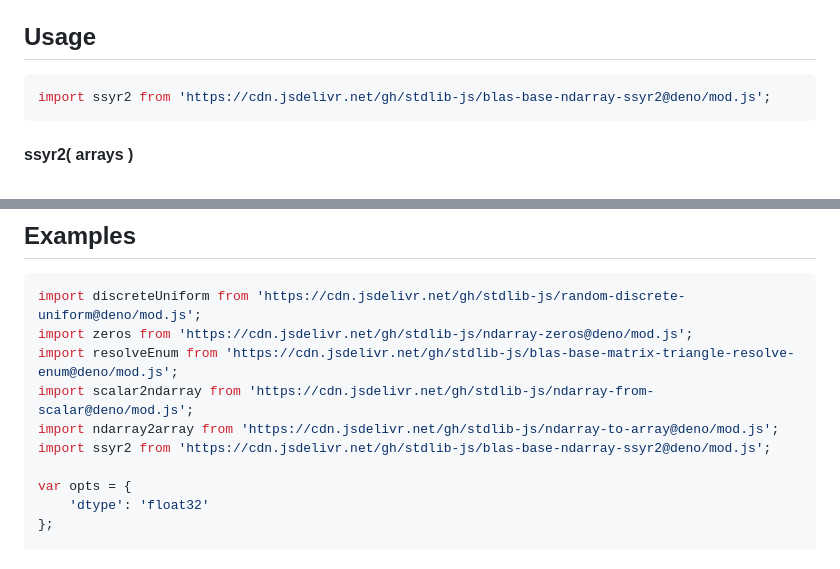
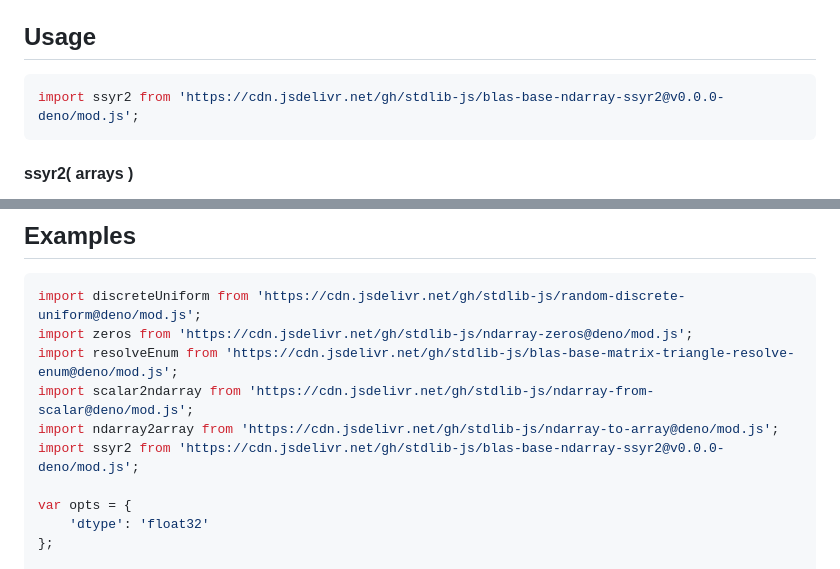
Before and after one commit to stdlib-js/blas-base-ndarray-ssyr2, a Markdown page: README.md, 2 parts joined by grey strips. Drawn GitHub-style.

Commit message:
Update README.md for Deno bundle v0.0.0

````diff
--- a/README.md
+++ b/README.md
@@ -48,7 +48,7 @@ limitations under the License.
 ## Usage
 
 ```javascript
-import ssyr2 from 'https://cdn.jsdelivr.net/gh/stdlib-js/blas-base-ndarray-ssyr2@deno/mod.js';
+import ssyr2 from 'https://cdn.jsdelivr.net/gh/stdlib-js/blas-base-ndarray-ssyr2@v0.0.0-deno/mod.js';
 ```
 
 #### ssyr2( arrays )
@@ -113,7 +113,7 @@ import zeros from 'https://cdn.jsdelivr.net/gh/stdlib-js/ndarray-zeros@deno/mod.
 import resolveEnum from 'https://cdn.jsdelivr.net/gh/stdlib-js/blas-base-matrix-triangle-resolve-enum@deno/mod.js';
 import scalar2ndarray from 'https://cdn.jsdelivr.net/gh/stdlib-js/ndarray-from-scalar@deno/mod.js';
 import ndarray2array from 'https://cdn.jsdelivr.net/gh/stdlib-js/ndarray-to-array@deno/mod.js';
-import ssyr2 from 'https://cdn.jsdelivr.net/gh/stdlib-js/blas-base-ndarray-ssyr2@deno/mod.js';
+import ssyr2 from 'https://cdn.jsdelivr.net/gh/stdlib-js/blas-base-ndarray-ssyr2@v0.0.0-deno/mod.js';
 
 var opts = {
     'dtype': 'float32'
````
